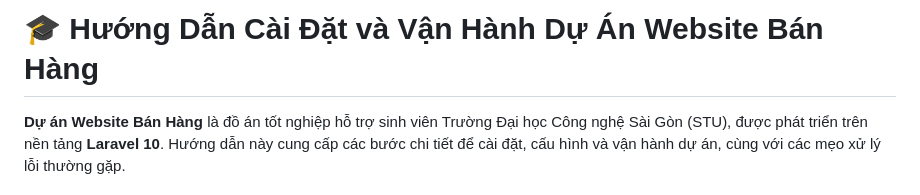
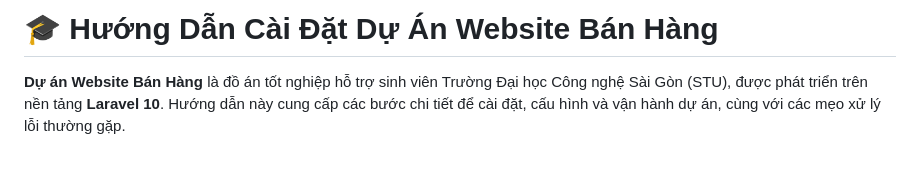
Before and after one commit to truongraph/EcommerceWeb_ProjectLaravel, a Markdown page: README.md, the part around the change. Drawn GitHub-style; blank space fills up the shorter version.

```diff
--- a/README.md
+++ b/README.md
@@ -1,4 +1,4 @@
-# 🎓 Hướng Dẫn Cài Đặt và Vận Hành Dự Án Website Bán Hàng
+# 🎓 Hướng Dẫn Cài Đặt Dự Án Website Bán Hàng
 
 **Dự án Website Bán Hàng** là đồ án tốt nghiệp hỗ trợ sinh viên Trường Đại học Công nghệ Sài Gòn (STU), được phát triển trên nền tảng **Laravel 10**. Hướng dẫn này cung cấp các bước chi tiết để cài đặt, cấu hình và vận hành dự án, cùng với các mẹo xử lý lỗi thường gặp.
 
```
